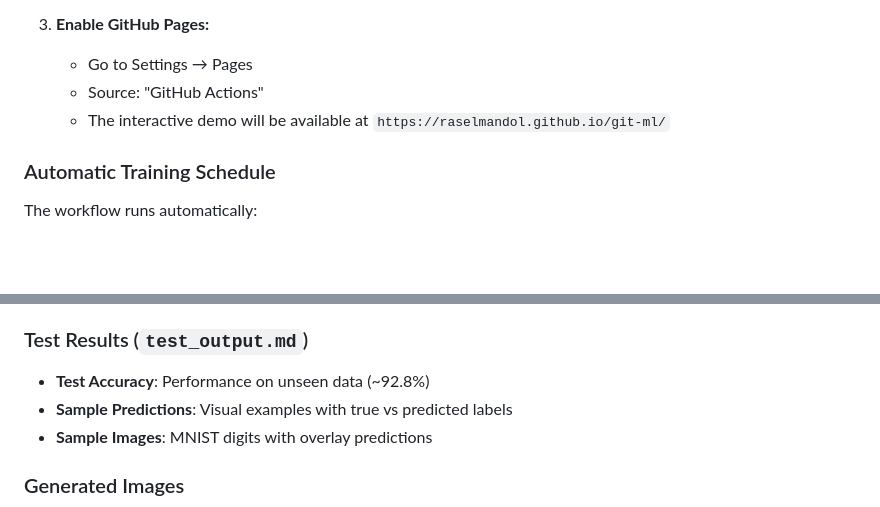
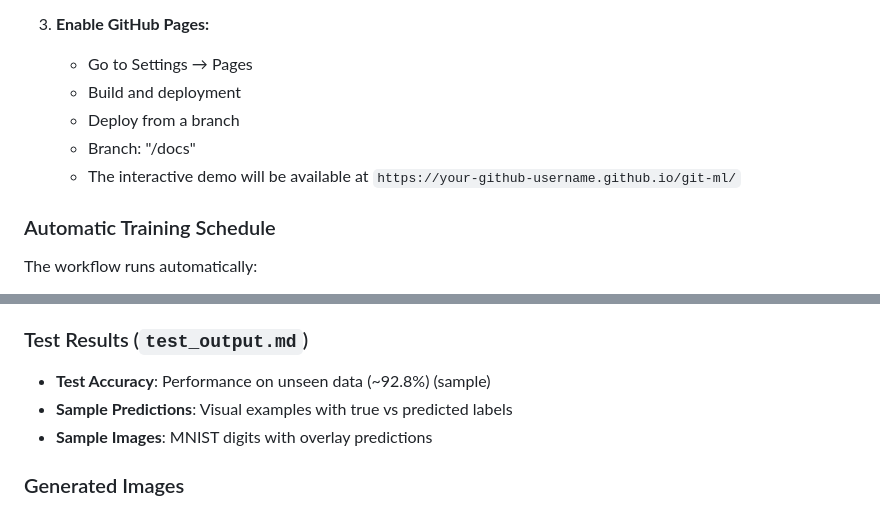
Before and after one commit to raselmandol/git-ml, a Markdown page: SETUP.md, 2 parts joined by grey strips. GitHub-like rendering; blank space fills up the shorter version.

Commit message:
update: info/minor changes

```diff
--- a/SETUP.md
+++ b/SETUP.md
@@ -88,8 +88,10 @@ After training completes, check these files:
 
 3. **Enable GitHub Pages:**
    - Go to Settings → Pages
-   - Source: "GitHub Actions"
-   - The interactive demo will be available at `https://raselmandol.github.io/git-ml/`
+   - Build and deployment
+   - Deploy from a branch
+   - Branch: "/docs"
+   - The interactive demo will be available at `https://your-github-username.github.io/git-ml/`
 
 ### Automatic Training Schedule
 
@@ -126,7 +128,7 @@ Edit these files in the `docs/` folder:
 
 ### Test Results (`test_output.md`)
 
-- **Test Accuracy**: Performance on unseen data (~92.8%)
+- **Test Accuracy**: Performance on unseen data (~92.8%) (sample)
 - **Sample Predictions**: Visual examples with true vs predicted labels
 - **Sample Images**: MNIST digits with overlay predictions
 
```
